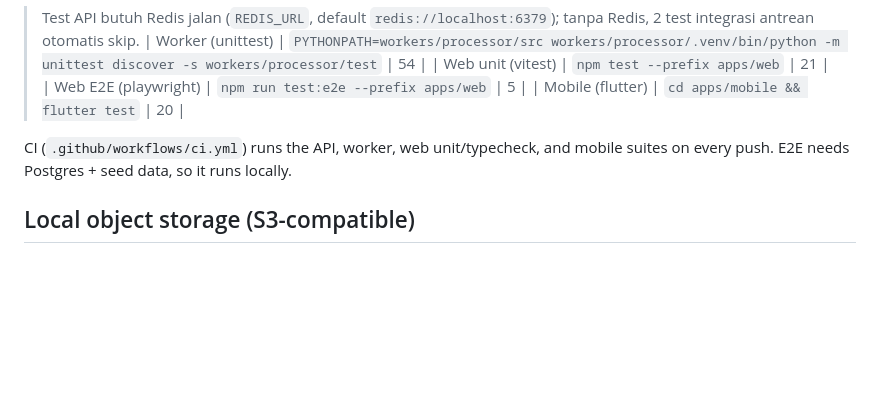
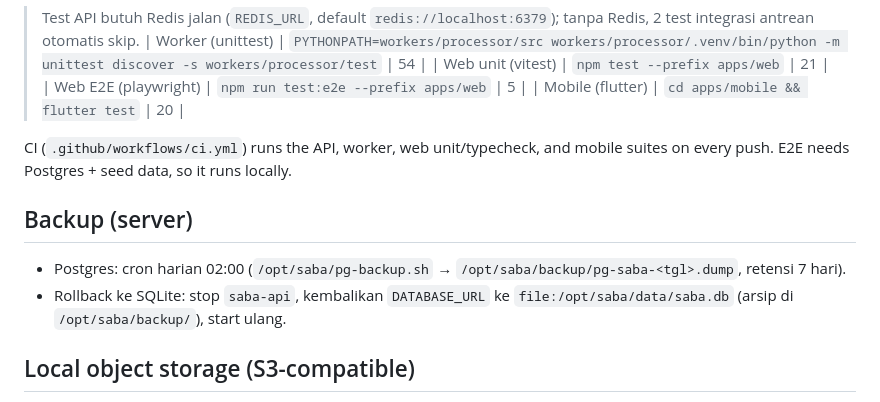
Before and after one commit to trivnvdev-41/SEO-UGC-Meta-Hackathon-2026, a Markdown page: README.md, the part around the change. Rendered like a GitHub page; blank space fills up the shorter version.

Commit message:
docs(db): catatan backup Postgres + rollback SQLite

```diff
--- a/README.md
+++ b/README.md
@@ -62,6 +62,11 @@ Turn UGC video links (TikTok / YouTube) into SEO-ready web articles with
 CI (`.github/workflows/ci.yml`) runs the API, worker, web unit/typecheck, and
 mobile suites on every push. E2E needs Postgres + seed data, so it runs locally.
 
+## Backup (server)
+
+- Postgres: cron harian 02:00 (`/opt/saba/pg-backup.sh` → `/opt/saba/backup/pg-saba-<tgl>.dump`, retensi 7 hari).
+- Rollback ke SQLite: stop `saba-api`, kembalikan `DATABASE_URL` ke `file:/opt/saba/data/saba.db` (arsip di `/opt/saba/backup/`), start ulang.
+
 ## Local object storage (S3-compatible)
 
 MinIO images are no longer publicly pullable (Docker Hub repo removed, Quay requires
```
